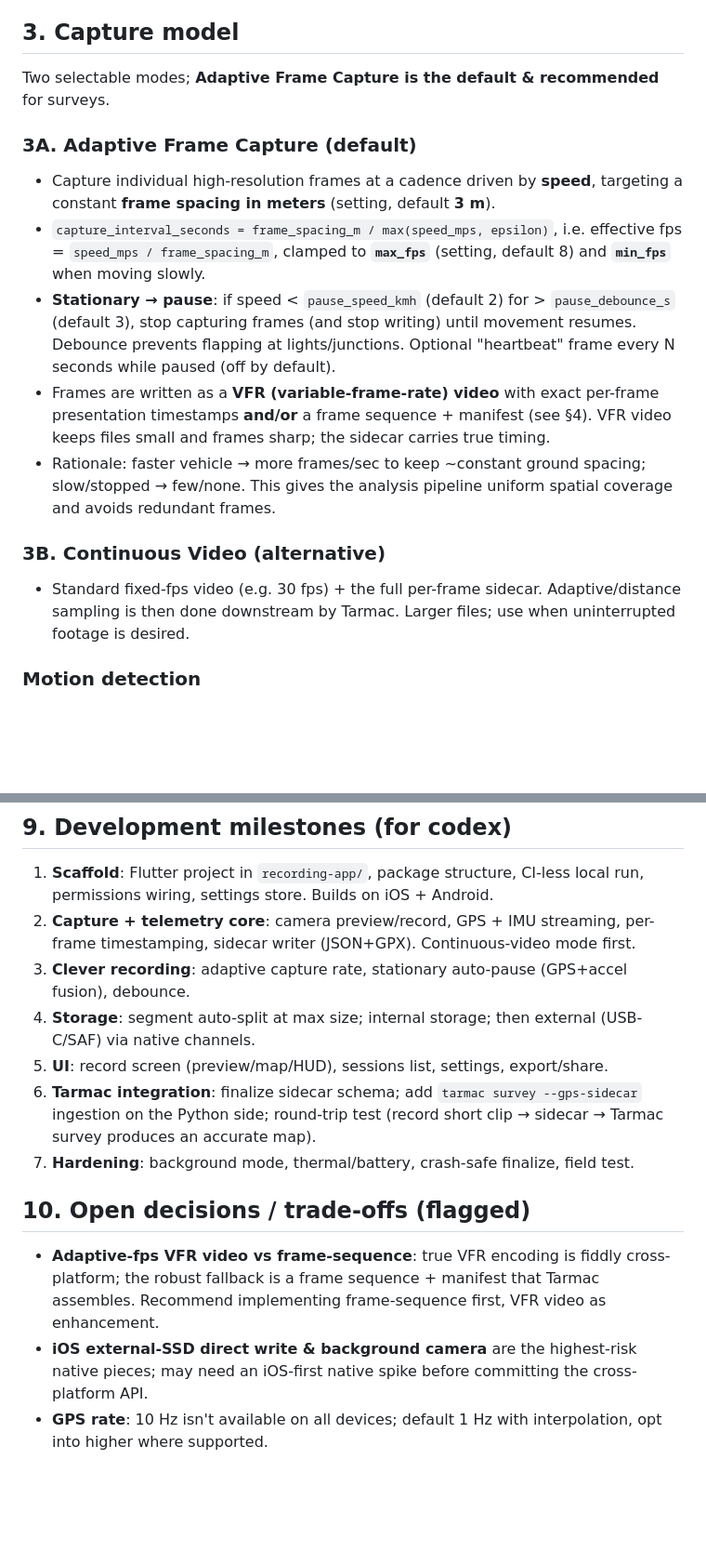
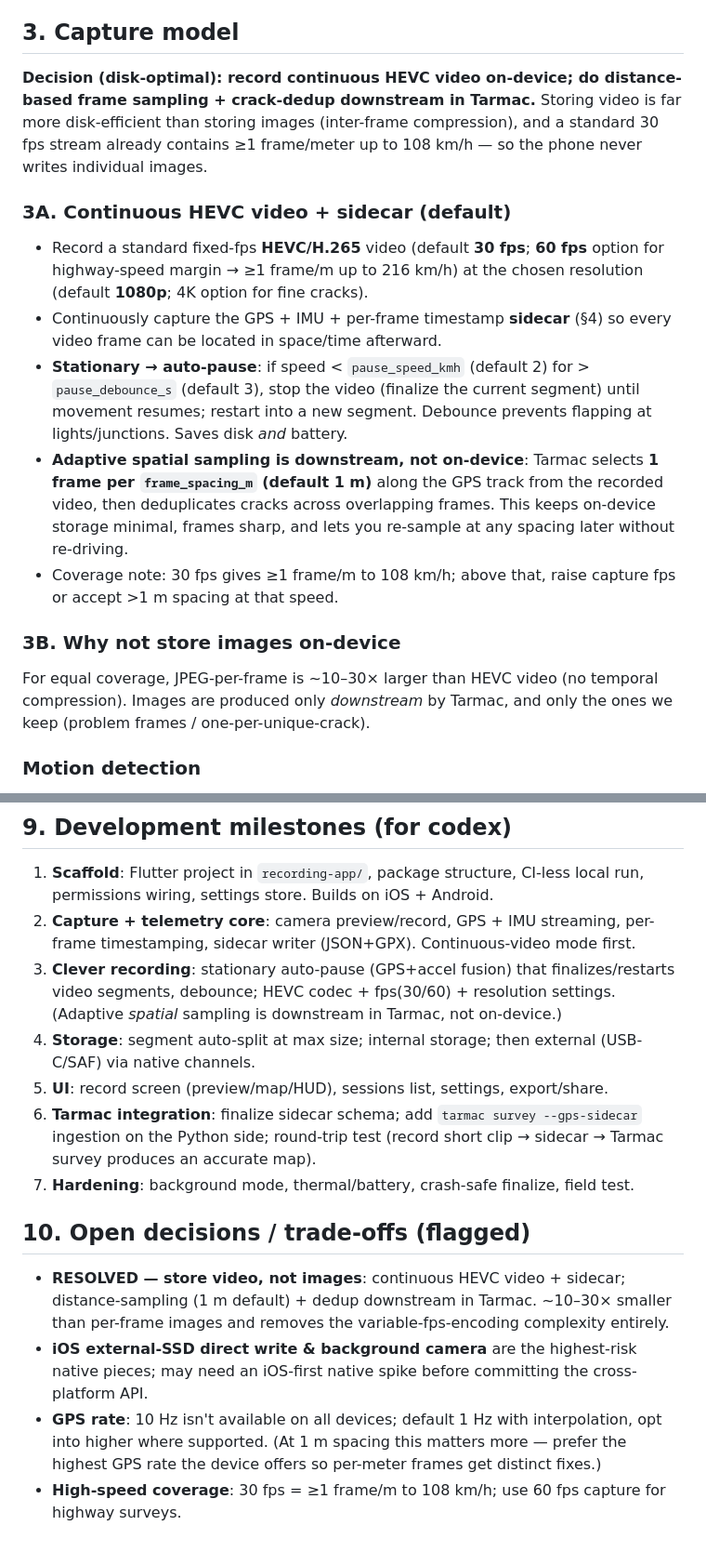
Before and after one commit to vzeman/tarmac, a Markdown page: recording-app/SPEC.md, 2 parts joined by grey strips. Shown at 93% size. Drawn GitHub-style; blank space fills up the shorter version.

Commit message:
spec: store HEVC video (not images); 1m downstream frame sampling default
Co-Authored-By: Claude Fable 5 <noreply@anthropic.com>

```diff
--- a/recording-app/SPEC.md
+++ b/recording-app/SPEC.md
@@ -19,17 +19,17 @@ Cross-platform (iOS + Android) field-recording app that captures **geo-reference
 - **Platform channels (native Kotlin/Swift)** required for: (a) external USB storage access, (b) high-precision capture timestamps / frame PTS, (c) GPS-time discipline. These are the parts Flutter plugins don't cover and must be written per-platform.
 
 ## 3. Capture model
-Two selectable modes; **Adaptive Frame Capture is the default & recommended** for surveys.
+**Decision (disk-optimal): record continuous HEVC video on-device; do distance-based frame sampling + crack-dedup downstream in Tarmac.** Storing video is far more disk-efficient than storing images (inter-frame compression), and a standard 30 fps stream already contains ≥1 frame/meter up to 108 km/h — so the phone never writes individual images.
 
-### 3A. Adaptive Frame Capture (default)
-- Capture individual high-resolution frames at a cadence driven by **speed**, targeting a constant **frame spacing in meters** (setting, default **3 m**).
-- `capture_interval_seconds = frame_spacing_m / max(speed_mps, epsilon)`, i.e. effective fps = `speed_mps / frame_spacing_m`, clamped to **`max_fps`** (setting, default 8) and **`min_fps`** when moving slowly.
-- **Stationary → pause**: if speed < `pause_speed_kmh` (default 2) for > `pause_debounce_s` (default 3), stop capturing frames (and stop writing) until movement resumes. Debounce prevents flapping at lights/junctions. Optional "heartbeat" frame every N seconds while paused (off by default).
-- Frames are written as a **VFR (variable-frame-rate) video** with exact per-frame presentation timestamps **and/or** a frame sequence + manifest (see §4). VFR video keeps files small and frames sharp; the sidecar carries true timing.
-- Rationale: faster vehicle → more frames/sec to keep ~constant ground spacing; slow/stopped → few/none. This gives the analysis pipeline uniform spatial coverage and avoids redundant frames.
+### 3A. Continuous HEVC video + sidecar (default)
+- Record a standard fixed-fps **HEVC/H.265** video (default **30 fps**; **60 fps** option for highway-speed margin → ≥1 frame/m up to 216 km/h) at the chosen resolution (default **1080p**; 4K option for fine cracks).
+- Continuously capture the GPS + IMU + per-frame timestamp **sidecar** (§4) so every video frame can be located in space/time afterward.
+- **Stationary → auto-pause**: if speed < `pause_speed_kmh` (default 2) for > `pause_debounce_s` (default 3), stop the video (finalize the current segment) until movement resumes; restart into a new segment. Debounce prevents flapping at lights/junctions. Saves disk *and* battery.
+- **Adaptive spatial sampling is downstream, not on-device**: Tarmac selects **1 frame per `frame_spacing_m` (default 1 m)** along the GPS track from the recorded video, then deduplicates cracks across overlapping frames. This keeps on-device storage minimal, frames sharp, and lets you re-sample at any spacing later without re-driving.
+- Coverage note: 30 fps gives ≥1 frame/m to 108 km/h; above that, raise capture fps or accept >1 m spacing at that speed.
 
-### 3B. Continuous Video (alternative)
-- Standard fixed-fps video (e.g. 30 fps) + the full per-frame sidecar. Adaptive/distance sampling is then done downstream by Tarmac. Larger files; use when uninterrupted footage is desired.
+### 3B. Why not store images on-device
+For equal coverage, JPEG-per-frame is ~10–30× larger than HEVC video (no temporal compression). Images are produced only *downstream* by Tarmac, and only the ones we keep (problem frames / one-per-unique-crack).
 
 ### Motion detection
 - Primary: GPS speed. Secondary/faster: **accelerometer** magnitude change (detects start/stop sooner than GPS, useful in tunnels/GPS gaps). Fuse both; accelerometer triggers "moving" instantly, GPS confirms.
@@ -77,13 +77,14 @@ Write **both** a machine JSON and a standard GPX:
 ## 9. Development milestones (for codex)
 1. **Scaffold**: Flutter project in `recording-app/`, package structure, CI-less local run, permissions wiring, settings store. Builds on iOS + Android.
 2. **Capture + telemetry core**: camera preview/record, GPS + IMU streaming, per-frame timestamping, sidecar writer (JSON+GPX). Continuous-video mode first.
-3. **Clever recording**: adaptive capture rate, stationary auto-pause (GPS+accel fusion), debounce.
+3. **Clever recording**: stationary auto-pause (GPS+accel fusion) that finalizes/restarts video segments, debounce; HEVC codec + fps(30/60) + resolution settings. (Adaptive *spatial* sampling is downstream in Tarmac, not on-device.)
 4. **Storage**: segment auto-split at max size; internal storage; then external (USB-C/SAF) via native channels.
 5. **UI**: record screen (preview/map/HUD), sessions list, settings, export/share.
 6. **Tarmac integration**: finalize sidecar schema; add `tarmac survey --gps-sidecar` ingestion on the Python side; round-trip test (record short clip → sidecar → Tarmac survey produces an accurate map).
 7. **Hardening**: background mode, thermal/battery, crash-safe finalize, field test.
 
 ## 10. Open decisions / trade-offs (flagged)
-- **Adaptive-fps VFR video vs frame-sequence**: true VFR encoding is fiddly cross-platform; the robust fallback is a frame sequence + manifest that Tarmac assembles. Recommend implementing frame-sequence first, VFR video as enhancement.
+- **RESOLVED — store video, not images**: continuous HEVC video + sidecar; distance-sampling (1 m default) + dedup downstream in Tarmac. ~10–30× smaller than per-frame images and removes the variable-fps-encoding complexity entirely.
 - **iOS external-SSD direct write & background camera** are the highest-risk native pieces; may need an iOS-first native spike before committing the cross-platform API.
-- **GPS rate**: 10 Hz isn't available on all devices; default 1 Hz with interpolation, opt into higher where supported.
+- **GPS rate**: 10 Hz isn't available on all devices; default 1 Hz with interpolation, opt into higher where supported. (At 1 m spacing this matters more — prefer the highest GPS rate the device offers so per-meter frames get distinct fixes.)
+- **High-speed coverage**: 30 fps = ≥1 frame/m to 108 km/h; use 60 fps capture for highway surveys.
```
Also changed, not shown: other parts of recording-app/SPEC.md (+1 -1 lines).
